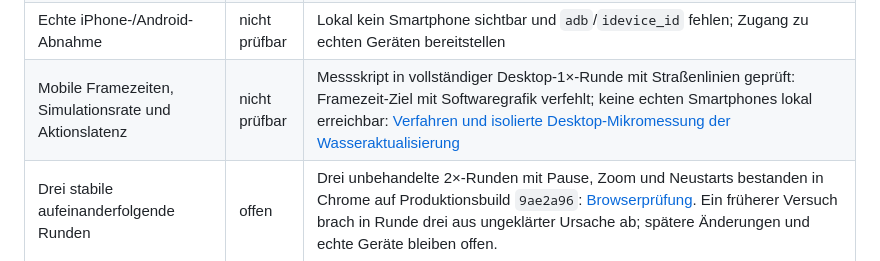
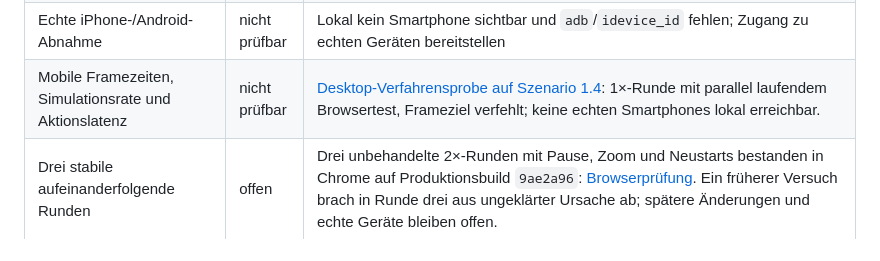
Before and after one commit to mpwg/WaterFighter, a Markdown page: docs/status.md, the part around the change. Rendered like a GitHub page.

```diff
--- a/docs/status.md
+++ b/docs/status.md
@@ -257,7 +257,7 @@ Die Dammvorschau weist auf Kanten hin, die durch ein Gebäude bereits gesperrt s
 | Neustart und Schutz vor alten/doppelten Nachrichten | offen | Uhr, Raster, Kamera, Werkzeugmodus und Aktionszustand sowie alte/doppelte Nachrichten in Tests geprüft; kombinierter Neustart nach allen drei Werkzeugen und Flut geprüft; drei vollständige Neustartrunden auf Anwendungscode `c98eeb2` bestanden |
 | Tatsächliche Desktop-Abnahme Safari/Chrome/Firefox | offen | Chrome 156: [89 automatisierte Prüfungen auf `c8b4b33`](browser-pruefung.md#vollständiger-browserdurchgang-mit-babylonjs-9331); Firefox 159: [Werkzeuge, vollständige 2×-Runde und Kartenverschiebung auf `c8b4b33`](browser-pruefung.md#firefox-runde-mit-babylonjs-9331) sowie [emulierter Touch-Folgeklick](browser-pruefung.md#touch-folgeklick-in-firefox) auf `14fa5ff`, jeweils mit deaktivierter Content-Sandbox für Testschriften. Safari und manuelle Abnahme bleiben offen. |
 | Echte iPhone-/Android-Abnahme | nicht prüfbar | Lokal kein Smartphone sichtbar und `adb`/`idevice_id` fehlen; Zugang zu echten Geräten bereitstellen |
-| Mobile Framezeiten, Simulationsrate und Aktionslatenz | nicht prüfbar | Messskript in vollständiger Desktop-1×-Runde mit Straßenlinien geprüft: Framezeit-Ziel mit Softwaregrafik verfehlt; keine echten Smartphones lokal erreichbar: [Verfahren und isolierte Desktop-Mikromessung der Wasseraktualisierung](mobil-messung.md) |
+| Mobile Framezeiten, Simulationsrate und Aktionslatenz | nicht prüfbar | [Desktop-Verfahrensprobe auf Szenario 1.4](mobil-messung.md#desktop-verfahrensprobe-mit-szenario-14): 1×-Runde mit parallel laufendem Browsertest, Frameziel verfehlt; keine echten Smartphones lokal erreichbar. |
 | Drei stabile aufeinanderfolgende Runden | offen | Drei unbehandelte 2×-Runden mit Pause, Zoom und Neustarts bestanden in Chrome auf Produktionsbuild `9ae2a96`: [Browserprüfung](browser-pruefung.md#drei-runden-mit-schematischer-grabenlinie). Ein früherer Versuch brach in Runde drei aus ungeklärter Ursache ab; spätere Änderungen und echte Geräte bleiben offen. |
 | Statischer Produktionsbuild und vollständige Quellenhinweise | offen | [Produktionsbuild `52807d5` unter Unterpfad](browser-pruefung.md#produktionsbuild-unter-unterpfad-mit-babylonjs-9331) einschließlich Worker und komprimiertem Szenario geprüft; Entwicklungscache bei Dateiersatz geprüft; direkte Links zu Aufbereitung und Quellen ergänzt, vollständige Lizenzprüfung fehlt |
 
```
Also changed, not shown: docs/mobil-messung.md (+8 -0 lines).
